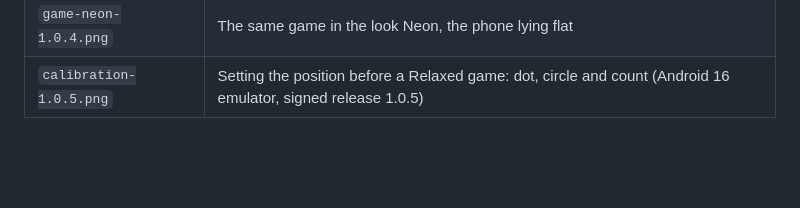
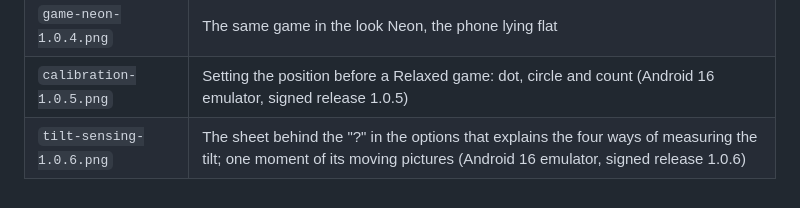
Before and after one commit to ShakieVan/Trinity-NEXT, a Markdown page: media/README.md, the part around the change. GitHub-like rendering; blank space fills up the shorter version.

```diff
--- a/media/README.md
+++ b/media/README.md
@@ -12,3 +12,4 @@ the app version they show.
 | `game-gems-1.0.4.png` | A Relaxed game after six moves on the mirrored field of nine columns, look Gems |
 | `game-neon-1.0.4.png` | The same game in the look Neon, the phone lying flat |
 | `calibration-1.0.5.png` | Setting the position before a Relaxed game: dot, circle and count (Android 16 emulator, signed release 1.0.5) |
+| `tilt-sensing-1.0.6.png` | The sheet behind the "?" in the options that explains the four ways of measuring the tilt; one moment of its moving pictures (Android 16 emulator, signed release 1.0.6) |
```
Also changed, not shown: README.md (+18 -7 lines), releases/1.0.6.md (added, +26 -0 lines), media/tilt-sensing-1.0.6.png (added).
